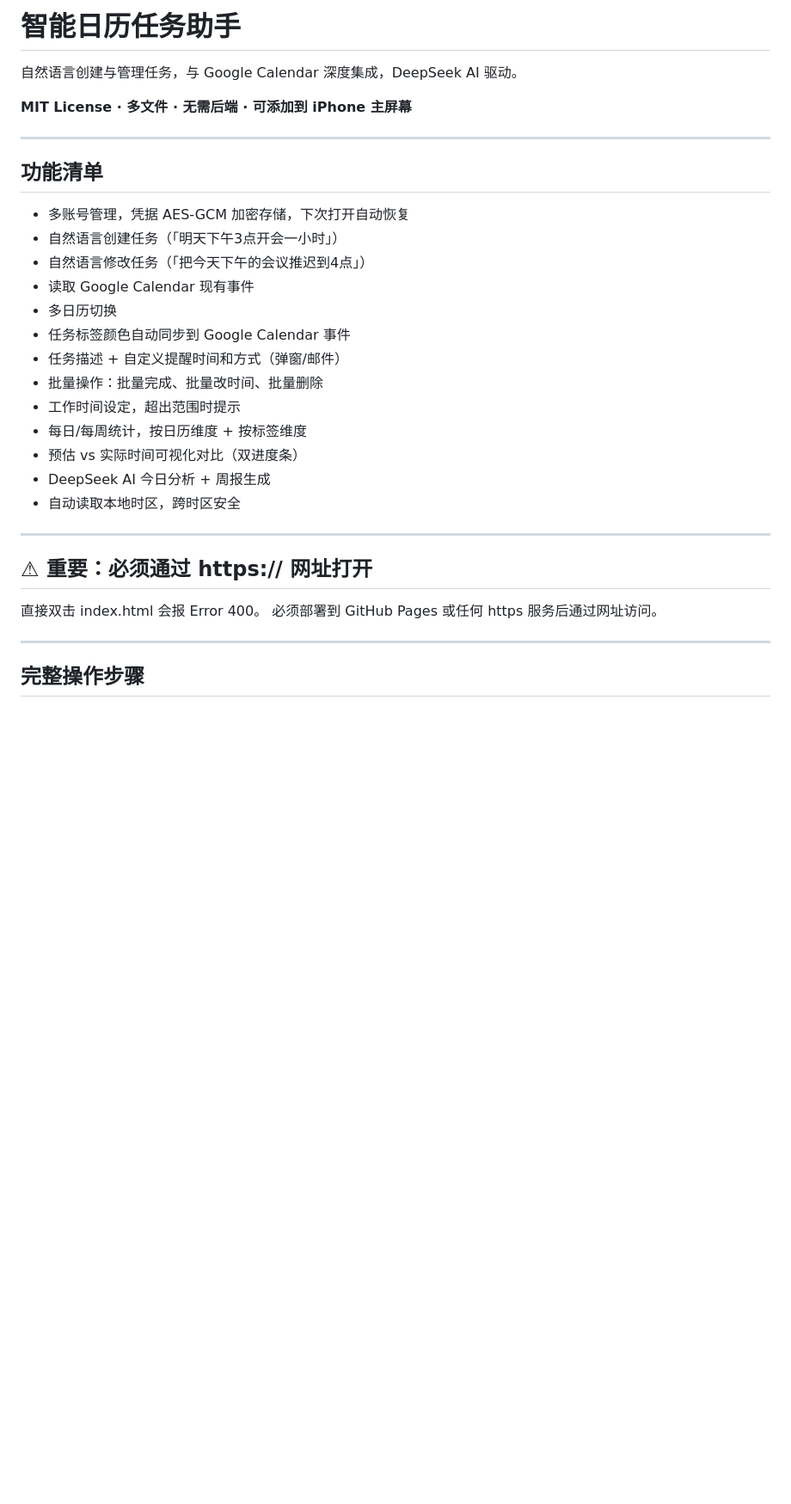
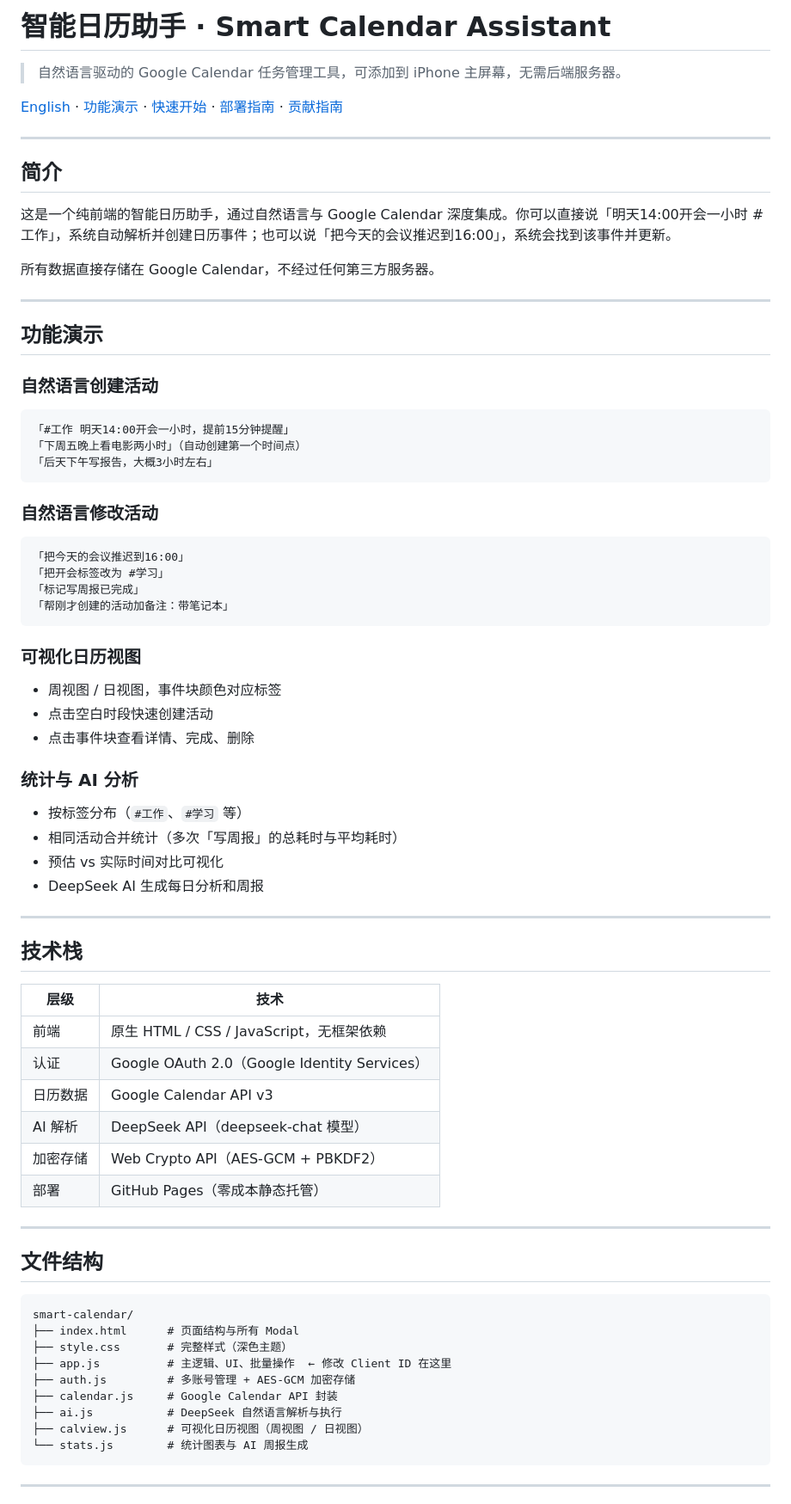
Before and after one commit to brightcolin/smart-calendar, a Markdown page: README.md, the part around one of its changes. Shown at 86% size. Rendered like a GitHub page; blank space fills up the shorter version.

````diff
--- a/README.md
+++ b/README.md
@@ -1,34 +1,75 @@
-# 智能日历任务助手
+# 智能日历助手 · Smart Calendar Assistant
 
-自然语言创建与管理任务，与 Google Calendar 深度集成，DeepSeek AI 驱动。
+> 自然语言驱动的 Google Calendar 任务管理工具，可添加到 iPhone 主屏幕，无需后端服务器。
 
-**MIT License · 多文件 · 无需后端 · 可添加到 iPhone 主屏幕**
+[English](#english) · [功能演示](#功能演示) · [快速开始](#快速开始) · [部署指南](#部署指南) · [贡献指南](#贡献指南)
 
 ---
 
-## 功能清单
+## 简介
 
-- 多账号管理，凭据 AES-GCM 加密存储，下次打开自动恢复
-- 自然语言创建任务（「明天下午3点开会一小时」）
-- 自然语言修改任务（「把今天下午的会议推迟到4点」）
-- 读取 Google Calendar 现有事件
-- 多日历切换
-- 任务标签颜色自动同步到 Google Calendar 事件
-- 任务描述 + 自定义提醒时间和方式（弹窗/邮件）
-- 批量操作：批量完成、批量改时间、批量删除
-- 工作时间设定，超出范围时提示
-- 每日/每周统计，按日历维度 + 按标签维度
-- 预估 vs 实际时间可视化对比（双进度条）
-- DeepSeek AI 今日分析 + 周报生成
-- 自动读取本地时区，跨时区安全
+这是一个纯前端的智能日历助手，通过自然语言与 Google Calendar 深度集成。你可以直接说「明天14:00开会一小时 #工作」，系统自动解析并创建日历事件；也可以说「把今天的会议推迟到16:00」，系统会找到该事件并更新。
+
+所有数据直接存储在 Google Calendar，不经过任何第三方服务器。
 
 ---
 
-## ⚠ 重要：必须通过 https:// 网址打开
+## 功能演示
 
-直接双击 index.html 会报 Error 400。
-必须部署到 GitHub Pages 或任何 https 服务后通过网址访问。
+### 自然语言创建活动
+```
+「#工作 明天14:00开会一小时，提前15分钟提醒」
+「下周五晚上看电影两小时」（自动创建第一个时间点）
+「后天下午写报告，大概3小时左右」
+```
+
+### 自然语言修改活动
+```
+「把今天的会议推迟到16:00」
+「把开会标签改为 #学习」
+「标记写周报已完成」
+「帮刚才创建的活动加备注：带笔记本」
+```
+
+### 可视化日历视图
+- 周视图 / 日视图，事件块颜色对应标签
+- 点击空白时段快速创建活动
+- 点击事件块查看详情、完成、删除
+
+### 统计与 AI 分析
+- 按标签分布（`#工作`、`#学习` 等）
+- 相同活动合并统计（多次「写周报」的总耗时与平均耗时）
+- 预估 vs 实际时间对比可视化
+- DeepSeek AI 生成每日分析和周报
 
 ---
 
-## 完整操作步骤
+## 技术栈
+
+| 层级 | 技术 |
+|------|------|
+| 前端 | 原生 HTML / CSS / JavaScript，无框架依赖 |
+| 认证 | Google OAuth 2.0（Google Identity Services） |
+| 日历数据 | Google Calendar API v3 |
+| AI 解析 | DeepSeek API（deepseek-chat 模型） |
+| 加密存储 | Web Crypto API（AES-GCM + PBKDF2） |
+| 部署 | GitHub Pages（零成本静态托管） |
+
+---
+
+## 文件结构
+
+```
+smart-calendar/
+├── index.html      # 页面结构与所有 Modal
+├── style.css       # 完整样式（深色主题）
+├── app.js          # 主逻辑、UI、批量操作  ← 修改 Client ID 在这里
+├── auth.js         # 多账号管理 + AES-GCM 加密存储
+├── calendar.js     # Google Calendar API 封装
+├── ai.js           # DeepSeek 自然语言解析与执行
+├── calview.js      # 可视化日历视图（周视图 / 日视图）
+└── stats.js        # 统计图表与 AI 周报生成
+```
+
+---
+
````
Also changed, not shown: other parts of README.md (+144 -42 lines).
